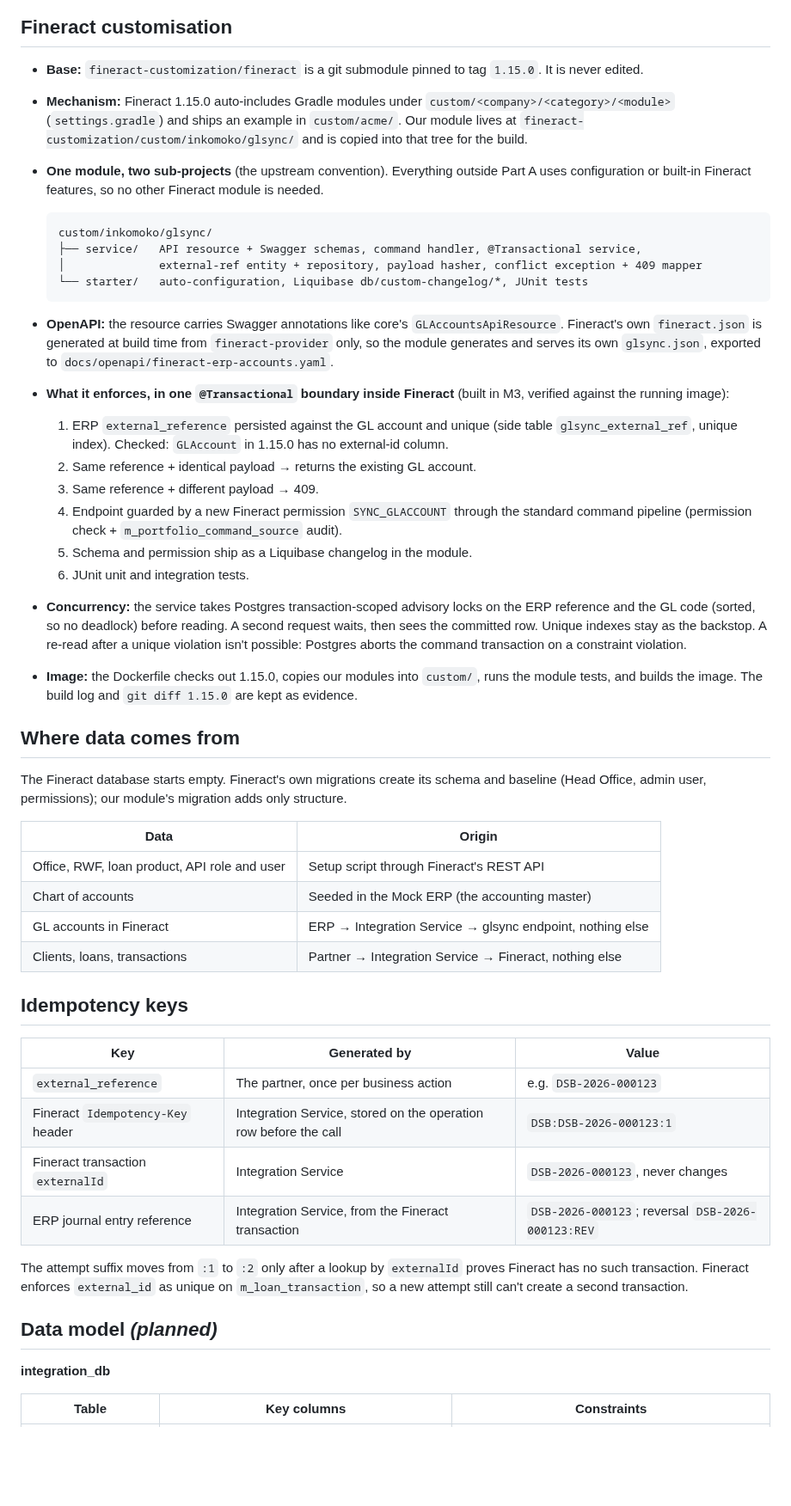
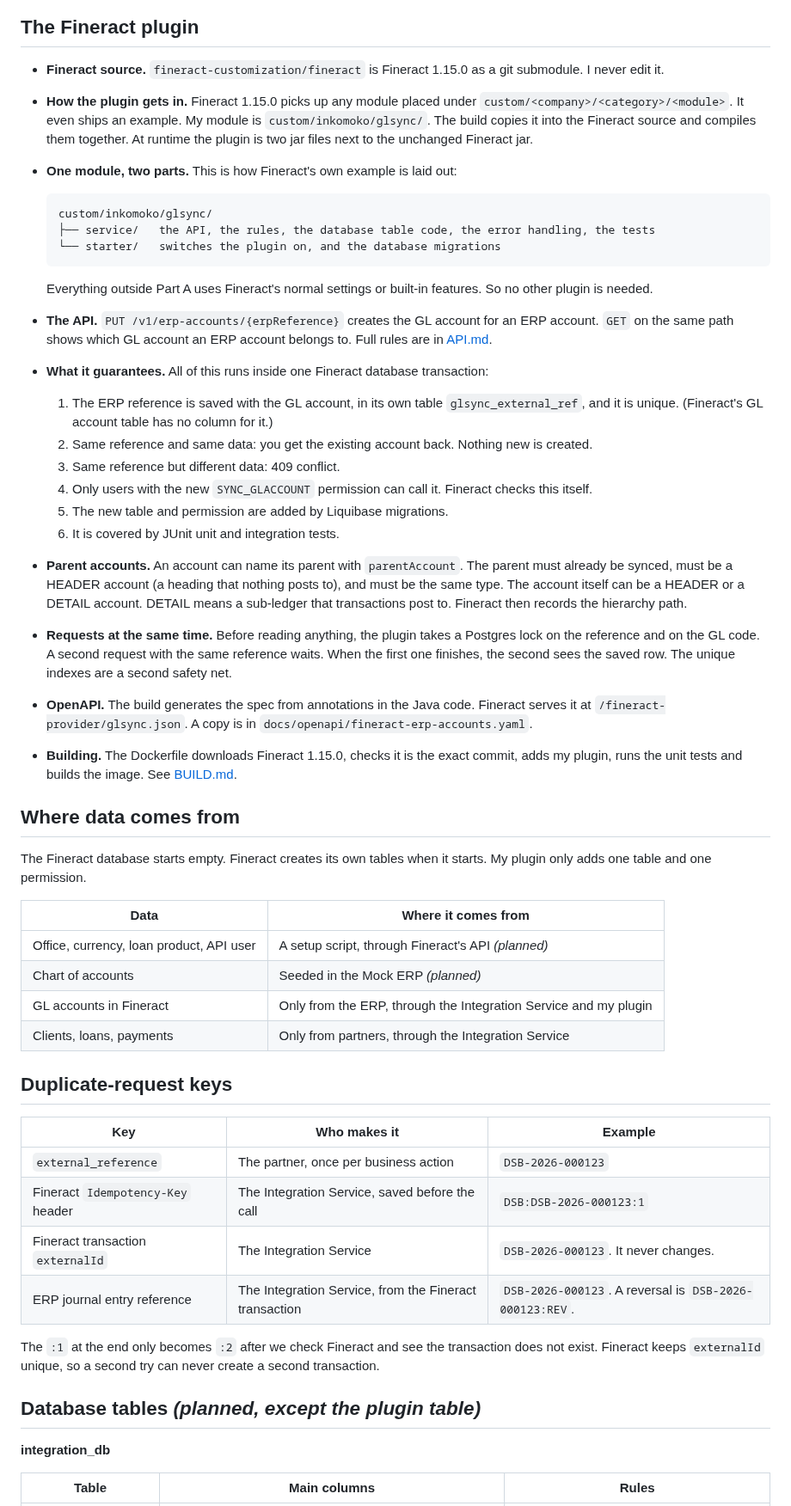
Before and after one commit to wmnjuguna/Inkomoko-Interview, a Markdown page: ARCHITECTURE.md, the part around one of its changes. Shown at 86% size. Drawn GitHub-style; blank space fills up the shorter version.

Commit message:
docs: rewrite architecture in plain language with parent accounts

````diff
--- a/ARCHITECTURE.md
+++ b/ARCHITECTURE.md
@@ -68,53 +68,56 @@ sequenceDiagram
 ```
 
-## Fineract customisation
+## The Fineract plugin
 
-- **Base:** `fineract-customization/fineract` is a git submodule pinned to tag `1.15.0`. It is never edited.
-- **Mechanism:** Fineract 1.15.0 auto-includes Gradle modules under `custom/<company>/<category>/<module>` (`settings.gradle`) and ships an example in `custom/acme/`. Our module lives at `fineract-customization/custom/inkomoko/glsync/` and is copied into that tree for the build.
-- **One module, two sub-projects** (the upstream convention). Everything outside Part A uses configuration or built-in Fineract features, so no other Fineract module is needed.
+- **Fineract source.** `fineract-customization/fineract` is Fineract 1.15.0 as a git submodule. I never edit it.
+- **How the plugin gets in.** Fineract 1.15.0 picks up any module placed under `custom/<company>/<category>/<module>`. It even ships an example. My module is `custom/inkomoko/glsync/`. The build copies it into the Fineract source and compiles them together. At runtime the plugin is two jar files next to the unchanged Fineract jar.
+- **One module, two parts.** This is how Fineract's own example is laid out:
 
   ```
   custom/inkomoko/glsync/
-  ├── service/   API resource + Swagger schemas, command handler, @Transactional service,
-  │              external-ref entity + repository, payload hasher, conflict exception + 409 mapper
-  └── starter/   auto-configuration, Liquibase db/custom-changelog/*, JUnit tests
+  ├── service/   the API, the rules, the database table code, the error handling, the tests
+  └── starter/   switches the plugin on, and the database migrations
   ```
-- **OpenAPI:** the resource carries Swagger annotations like core's `GLAccountsApiResource`. Fineract's own `fineract.json` is generated at build time from `fineract-provider` only, so the module generates and serves its own `glsync.json`, exported to `docs/openapi/fineract-erp-accounts.yaml`.
-- **What it enforces, in one `@Transactional` boundary inside Fineract** (built in M3, verified against the running image):
-  1. ERP `external_reference` persisted against the GL account and unique (side table `glsync_external_ref`, unique index). Checked: `GLAccount` in 1.15.0 has no external-id column.
-  2. Same reference + identical payload → returns the existing GL account.
-  3. Same reference + different payload → 409.
-  4. Endpoint guarded by a new Fineract permission `SYNC_GLACCOUNT` through the standard command pipeline (permission check + `m_portfolio_command_source` audit).
-  5. Schema and permission ship as a Liquibase changelog in the module.
-  6. JUnit unit and integration tests.
-- **Concurrency:** the service takes Postgres transaction-scoped advisory locks on the ERP reference and the GL code (sorted, so no deadlock) before reading. A second request waits, then sees the committed row. Unique indexes stay as the backstop. A re-read after a unique violation isn't possible: Postgres aborts the command transaction on a constraint violation.
-- **Image:** the Dockerfile checks out 1.15.0, copies our modules into `custom/`, runs the module tests, and builds the image. The build log and `git diff 1.15.0` are kept as evidence.
+
+  Everything outside Part A uses Fineract's normal settings or built-in features. So no other plugin is needed.
+- **The API.** `PUT /v1/erp-accounts/{erpReference}` creates the GL account for an ERP account. `GET` on the same path shows which GL account an ERP account belongs to. Full rules are in [API.md](API.md).
+- **What it guarantees.** All of this runs inside one Fineract database transaction:
+  1. The ERP reference is saved with the GL account, in its own table `glsync_external_ref`, and it is unique. (Fineract's GL account table has no column for it.)
+  2. Same reference and same data: you get the existing account back. Nothing new is created.
+  3. Same reference but different data: 409 conflict.
+  4. Only users with the new `SYNC_GLACCOUNT` permission can call it. Fineract checks this itself.
+  5. The new table and permission are added by Liquibase migrations.
+  6. It is covered by JUnit unit and integration tests.
+- **Parent accounts.** An account can name its parent with `parentAccount`. The parent must already be synced, must be a HEADER account (a heading that nothing posts to), and must be the same type. The account itself can be a HEADER or a DETAIL account. DETAIL means a sub-ledger that transactions post to. Fineract then records the hierarchy path.
+- **Requests at the same time.** Before reading anything, the plugin takes a Postgres lock on the reference and on the GL code. A second request with the same reference waits. When the first one finishes, the second sees the saved row. The unique indexes are a second safety net.
+- **OpenAPI.** The build generates the spec from annotations in the Java code. Fineract serves it at `/fineract-provider/glsync.json`. A copy is in `docs/openapi/fineract-erp-accounts.yaml`.
+- **Building.** The Dockerfile downloads Fineract 1.15.0, checks it is the exact commit, adds my plugin, runs the unit tests and builds the image. See [BUILD.md](fineract-customization/BUILD.md).
 
 ## Where data comes from
 
-The Fineract database starts empty. Fineract's own migrations create its schema and baseline (Head Office, admin user, permissions); our module's migration adds only structure.
+The Fineract database starts empty. Fineract creates its own tables when it starts. My plugin only adds one table and one permission.
 
-| Data | Origin |
+| Data | Where it comes from |
 |---|---|
-| Office, RWF, loan product, API role and user | Setup script through Fineract's REST API |
-| Chart of accounts | Seeded in the Mock ERP (the accounting master) |
-| GL accounts in Fineract | ERP → Integration Service → glsync endpoint, nothing else |
-| Clients, loans, transactions | Partner → Integration Service → Fineract, nothing else |
+| Office, currency, loan product, API user | A setup script, through Fineract's API *(planned)* |
+| Chart of accounts | Seeded in the Mock ERP *(planned)* |
+| GL accounts in Fineract | Only from the ERP, through the Integration Service and my plugin |
+| Clients, loans, payments | Only from partners, through the Integration Service |
 
-## Idempotency keys
+## Duplicate-request keys
 
-| Key | Generated by | Value |
+| Key | Who makes it | Example |
 |---|---|---|
-| `external_reference` | The partner, once per business action | e.g. `DSB-2026-000123` |
-| Fineract `Idempotency-Key` header | Integration Service, stored on the operation row before the call | `DSB:DSB-2026-000123:1` |
-| Fineract transaction `externalId` | Integration Service | `DSB-2026-000123`, never changes |
-| ERP journal entry reference | Integration Service, from the Fineract transaction | `DSB-2026-000123`; reversal `DSB-2026-000123:REV` |
+| `external_reference` | The partner, once per business action | `DSB-2026-000123` |
+| Fineract `Idempotency-Key` header | The Integration Service, saved before the call | `DSB:DSB-2026-000123:1` |
+| Fineract transaction `externalId` | The Integration Service | `DSB-2026-000123`. It never changes. |
+| ERP journal entry reference | The Integration Service, from the Fineract transaction | `DSB-2026-000123`. A reversal is `DSB-2026-000123:REV`. |
 
-The attempt suffix moves from `:1` to `:2` only after a lookup by `externalId` proves Fineract has no such transaction. Fineract enforces `external_id` as unique on `m_loan_transaction`, so a new attempt still can't create a second transaction.
+The `:1` at the end only becomes `:2` after we check Fineract and see the transaction does not exist. Fineract keeps `externalId` unique, so a second try can never create a second transaction.
 
-## Data model *(planned)*
+## Database tables *(planned, except the plugin table)*
 
 **integration_db**
 
-| Table | Key columns | Constraints |
+| Table | Main columns | Rules |
 |---|---|---|
````
Also changed, not shown: other parts of ARCHITECTURE.md (+60 -60 lines).
